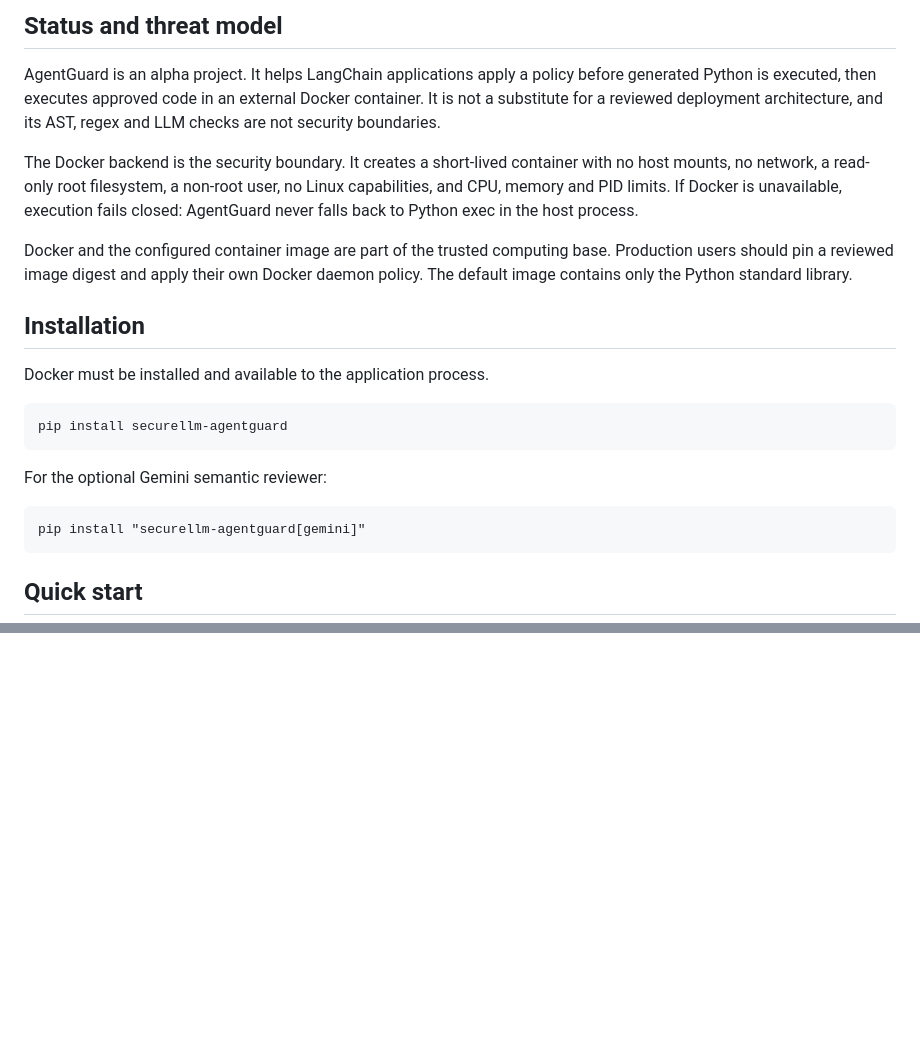
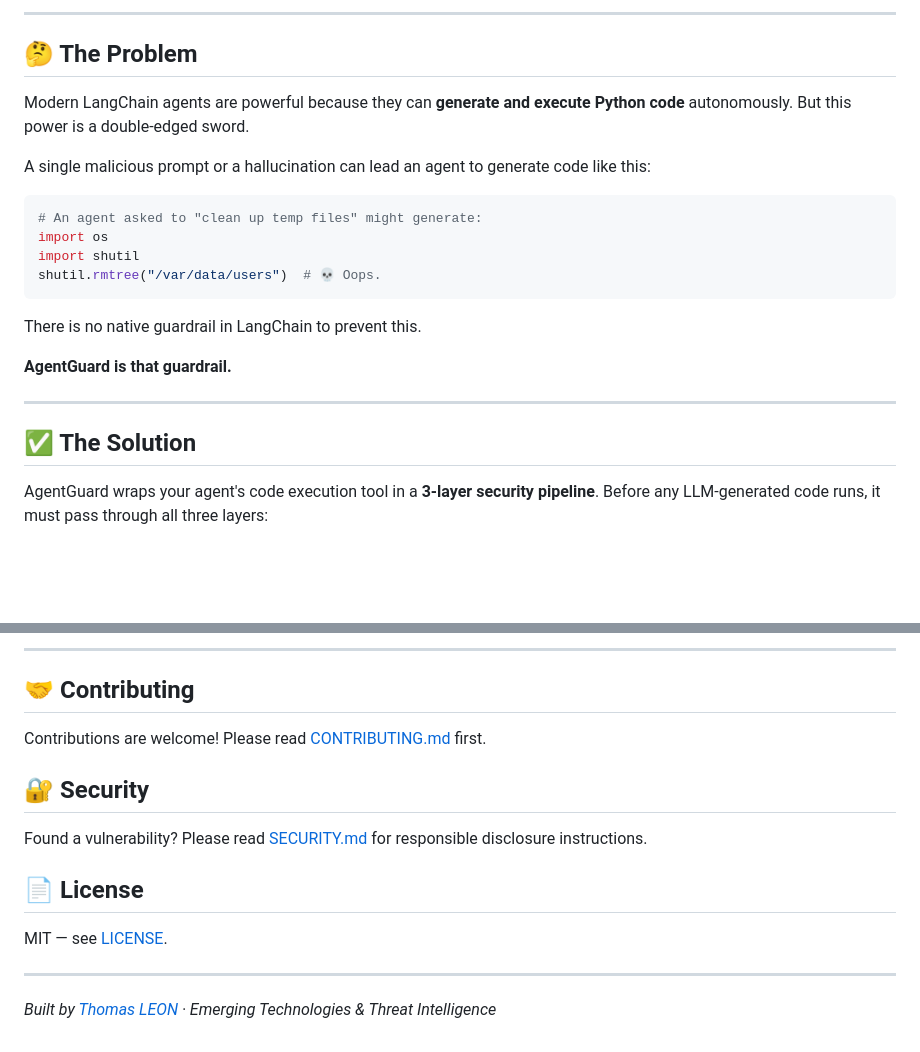
Before and after one commit to Thomas-LEON/agentguard, a Markdown page: README.md, 2 parts joined by grey strips. Drawn GitHub-style; blank space fills up the shorter version.

Commit message:
docs: restore original project README

````diff
--- a/README.md
+++ b/README.md
@@ -9,30 +10,26 @@
 
-## Status and threat model
+---
 
-AgentGuard is an alpha project. It helps LangChain applications apply a policy
-before generated Python is executed, then executes approved code in an external
-Docker container. It is not a substitute for a reviewed deployment architecture,
-and its AST, regex and LLM checks are not security boundaries.
+## 🤔 The Problem
 
-The Docker backend is the security boundary. It creates a short-lived container
-with no host mounts, no network, a read-only root filesystem, a non-root user,
-no Linux capabilities, and CPU, memory and PID limits. If Docker is unavailable,
-execution fails closed: AgentGuard never falls back to Python exec in the host
-process.
+Modern LangChain agents are powerful because they can **generate and execute Python code** autonomously. But this power is a double-edged sword.
 
-Docker and the configured container image are part of the trusted computing base.
-Production users should pin a reviewed image digest and apply their own Docker
-daemon policy. The default image contains only the Python standard library.
+A single malicious prompt or a hallucination can lead an agent to generate code like this:
 
-## Installation
+```python
+# An agent asked to "clean up temp files" might generate:
+import os
+import shutil
+shutil.rmtree("/var/data/users")  # 💀 Oops.
+```
 
-Docker must be installed and available to the application process.
+There is no native guardrail in LangChain to prevent this.
 
-    pip install securellm-agentguard
+**AgentGuard is that guardrail.**
 
-For the optional Gemini semantic reviewer:
+---
 
-    pip install "securellm-agentguard[gemini]"
+## ✅ The Solution
 
-## Quick start
+AgentGuard wraps your agent's code execution tool in a **3-layer security pipeline**. Before any LLM-generated code runs, it must pass through all three layers:
 
@@ -97,0 +206,17 @@ MIT - see [LICENSE](LICENSE).
+---
+
+## 🤝 Contributing
+
+Contributions are welcome! Please read [CONTRIBUTING.md](CONTRIBUTING.md) first.
+
+## 🔐 Security
+
+Found a vulnerability? Please read [SECURITY.md](SECURITY.md) for responsible disclosure instructions.
+
+## 📄 License
+
+MIT — see [LICENSE](LICENSE).
+
+---
+
+*Built by [Thomas LEON](https://www.linkedin.com/in/thomas-leon-893316262/) · Emerging Technologies & Threat Intelligence*
````
Also changed, not shown: other parts of README.md (+157 -45 lines).
